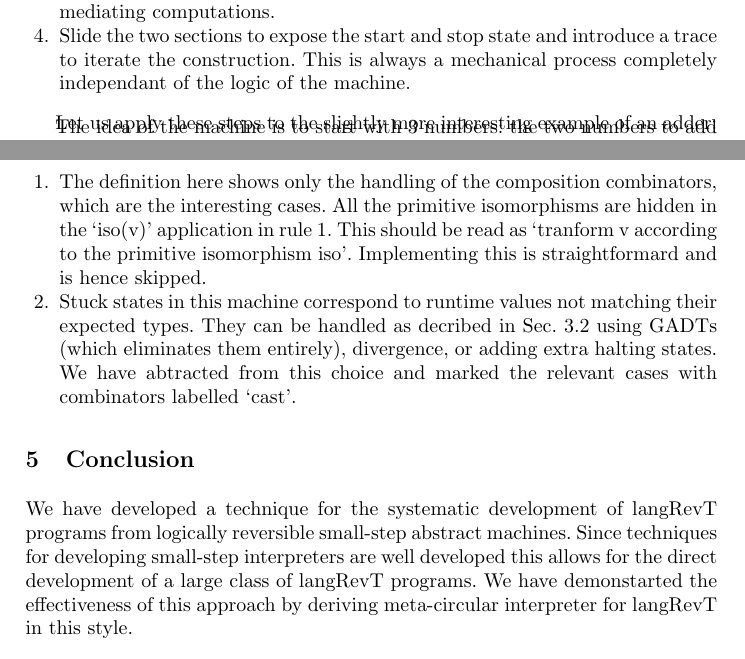
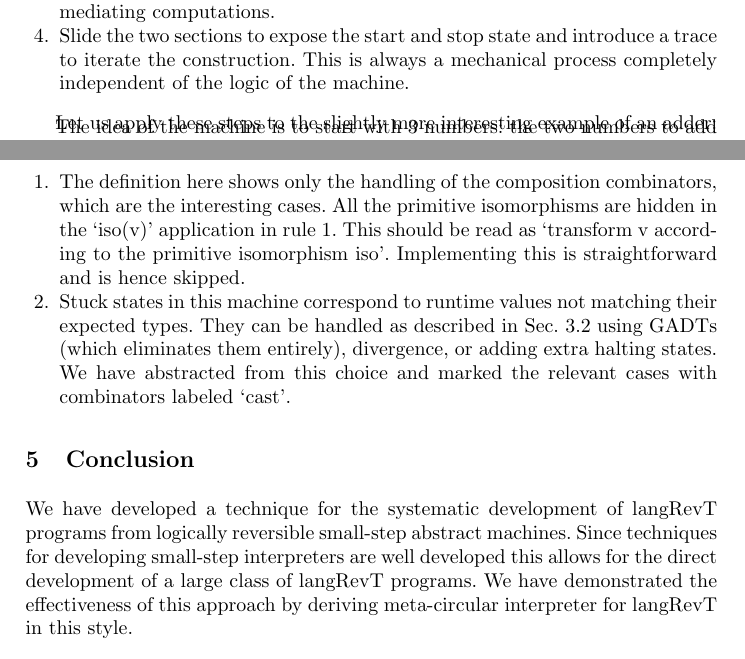
Before and after one commit to JacquesCarette/pi-dual, a LaTeX thesis (iso-int/rc-iso-int.tex): two parts of pages 6 and 10 of 10, joined at a grey line, cut so that both start at the same text. Compiled offline with pdfLaTeX; a missing bibliography style is replaced by a similar one.

Commit message:
spell check

```diff
--- a/iso-int/rc-iso-int.tex
+++ b/iso-int/rc-iso-int.tex
@@ -704,7 +704,7 @@ construction. For reference, these steps are:
   mediating computations.
 \item Slide the two sections to expose the start and stop state and
   introduce a {{trace}} to iterate the construction. This is always a
-  mechanical process completely independant of the logic of the machine.
+  mechanical process completely independent of the logic of the machine.
 \end{enumerate}
 
 Let us apply these steps to the slightly more interesting example of an
@@ -1068,15 +1068,15 @@ entirely straightforward.  A couple of points however need clarification:
 \item The definition here shows only the handling of the composition
   combinators, which are the interesting cases. All the primitive
   isomorphisms are hidden in the `{{iso(v)}}' application in
-  {{rule~1}}. This should be read as `tranform {{v}} according to the
-  primitive isomorphism {{iso}}'. Implementing this is straightformard
+  {{rule~1}}. This should be read as `transform {{v}} according to the
+  primitive isomorphism {{iso}}'. Implementing this is straightforward
   and is hence skipped.
 
 \item Stuck states in this machine correspond to runtime values not
-  matching their expected types. They can be handled as decribed in
+  matching their expected types. They can be handled as described in
   Sec. \ref{sec:adder} using GADTs (which eliminates them entirely),
-  divergence, or adding extra halting states. We have abtracted from
-  this choice and marked the relevant cases with combinators labelled
+  divergence, or adding extra halting states. We have abstracted from
+  this choice and marked the relevant cases with combinators labeled
   `{{cast}}'.
 
 \end{enumerate}
@@ -1141,7 +1141,7 @@ We have developed a technique for the systematic development of
 {{langRevT}} programs from logically reversible small-step abstract
 machines. Since techniques for developing small-step interpreters are
 well developed this allows for the direct development of a large class
-of {{langRevT}} programs. We have demonstarted the effectiveness of
+of {{langRevT}} programs. We have demonstrated the effectiveness of
 this approach by deriving meta-circular interpreter for {{langRevT}}
 in this style.
 
```
Also changed, not shown: iso-int/rc-iso-int.tex (12 more changed lines).
